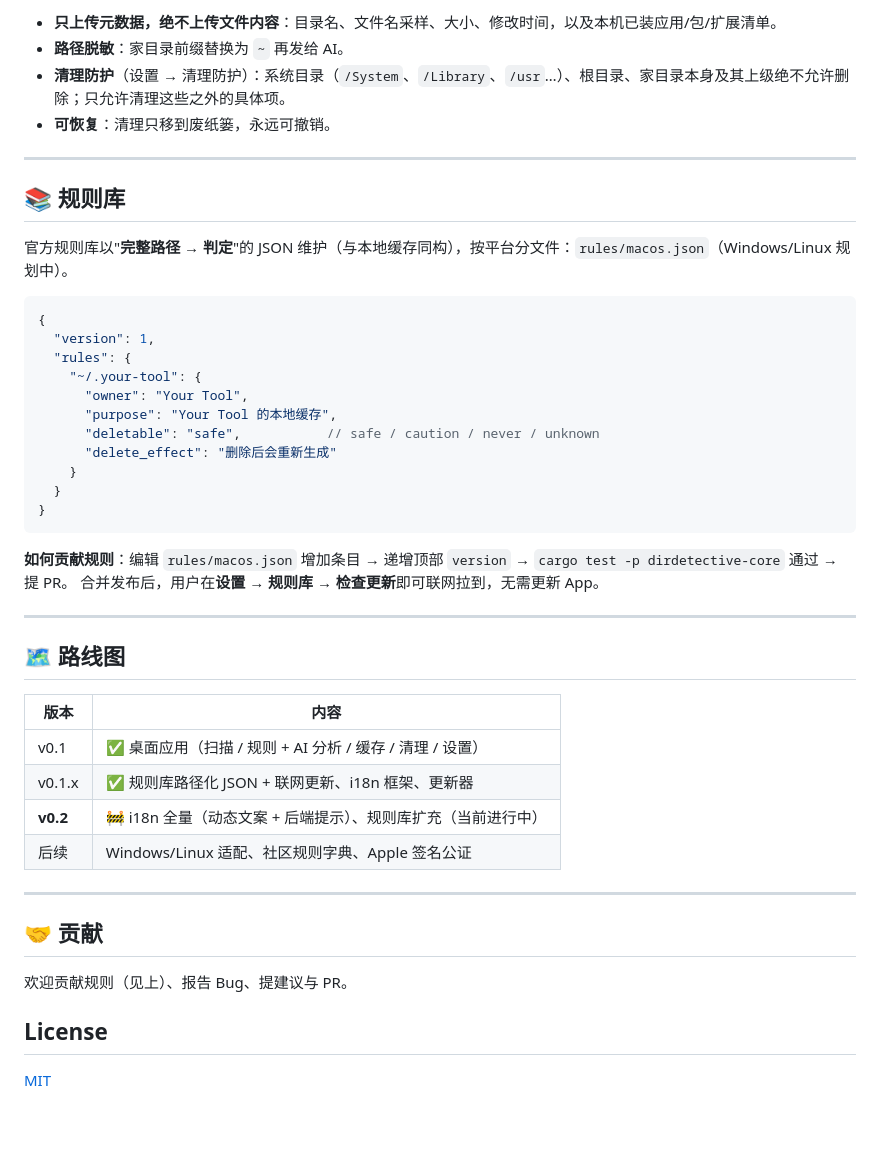
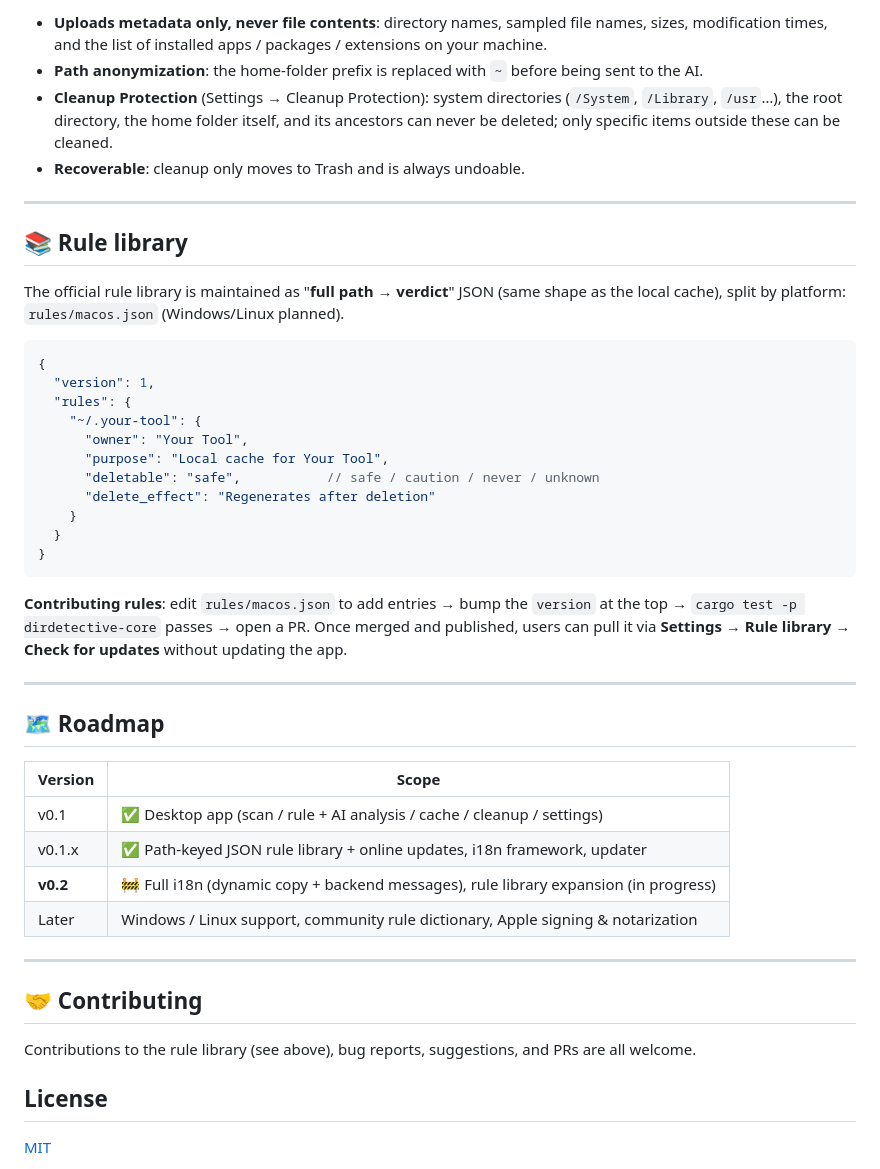
Before and after one commit to gebilaoman/DirDetective, a Markdown page: README.md, the part around one of its changes. GitHub-like rendering; blank space fills up the shorter version.

````diff
--- a/README.md
+++ b/README.md
@@ -116,14 +118,14 @@ code/DirDetective/
 
-- **只上传元数据，绝不上传文件内容**：目录名、文件名采样、大小、修改时间，以及本机已装应用/包/扩展清单。
-- **路径脱敏**：家目录前缀替换为 `~` 再发给 AI。
-- **清理防护**（设置 → 清理防护）：系统目录（`/System`、`/Library`、`/usr`…）、根目录、家目录本身及其上级绝不允许删除；只允许清理这些之外的具体项。
-- **可恢复**：清理只移到废纸篓，永远可撤销。
+- **Uploads metadata only, never file contents**: directory names, sampled file names, sizes, modification times, and the list of installed apps / packages / extensions on your machine.
+- **Path anonymization**: the home-folder prefix is replaced with `~` before being sent to the AI.
+- **Cleanup Protection** (Settings → Cleanup Protection): system directories (`/System`, `/Library`, `/usr`…), the root directory, the home folder itself, and its ancestors can never be deleted; only specific items outside these can be cleaned.
+- **Recoverable**: cleanup only moves to Trash and is always undoable.
 
 ---
 
-## 📚 规则库
+## 📚 Rule library
 
-官方规则库以"**完整路径 → 判定**"的 JSON 维护（与本地缓存同构），按平台分文件：`rules/macos.json`（Windows/Linux 规划中）。
+The official rule library is maintained as "**full path → verdict**" JSON (same shape as the local cache), split by platform: `rules/macos.json` (Windows/Linux planned).
 
 ```jsonc
 {
@@ -131,33 +133,33 @@ code/DirDetective/
   "rules": {
     "~/.your-tool": {
       "owner": "Your Tool",
-      "purpose": "Your Tool 的本地缓存",
+      "purpose": "Local cache for Your Tool",
       "deletable": "safe",           // safe / caution / never / unknown
-      "delete_effect": "删除后会重新生成"
+      "delete_effect": "Regenerates after deletion"
     }
   }
 }
 ```
 
-**如何贡献规则**：编辑 `rules/macos.json` 增加条目 → 递增顶部 `version` → `cargo test -p dirdetective-core` 通过 → 提 PR。
-合并发布后，用户在**设置 → 规则库 → 检查更新**即可联网拉到，无需更新 App。
+**Contributing rules**: edit `rules/macos.json` to add entries → bump the `version` at the top → `cargo test -p dirdetective-core` passes → open a PR.
+Once merged and published, users can pull it via **Settings → Rule library → Check for updates** without updating the app.
 
 ---
 
-## 🗺 路线图
+## 🗺 Roadmap
 
-| 版本 | 内容 |
+| Version | Scope |
 |---|---|
-| v0.1 | ✅ 桌面应用（扫描 / 规则 + AI 分析 / 缓存 / 清理 / 设置） |
-| v0.1.x | ✅ 规则库路径化 JSON + 联网更新、i18n 框架、更新器 |
-| **v0.2** | 🚧 i18n 全量（动态文案 + 后端提示）、规则库扩充（当前进行中） |
-| 后续 | Windows/Linux 适配、社区规则字典、Apple 签名公证 |
+| v0.1 | ✅ Desktop app (scan / rule + AI analysis / cache / cleanup / settings) |
+| v0.1.x | ✅ Path-keyed JSON rule library + online updates, i18n framework, updater |
+| **v0.2** | 🚧 Full i18n (dynamic copy + backend messages), rule library expansion (in progress) |
+| Later | Windows / Linux support, community rule dictionary, Apple signing & notarization |
 
 ---
 
-## 🤝 贡献
+## 🤝 Contributing
 
-欢迎贡献规则（见上）、报告 Bug、提建议与 PR。
+Contributions to the rule library (see above), bug reports, suggestions, and PRs are all welcome.
 
 ## License
 
````
Also changed, not shown: other parts of README.md (+54 -52 lines), README.zh-CN.md (added, +166 -0 lines).
